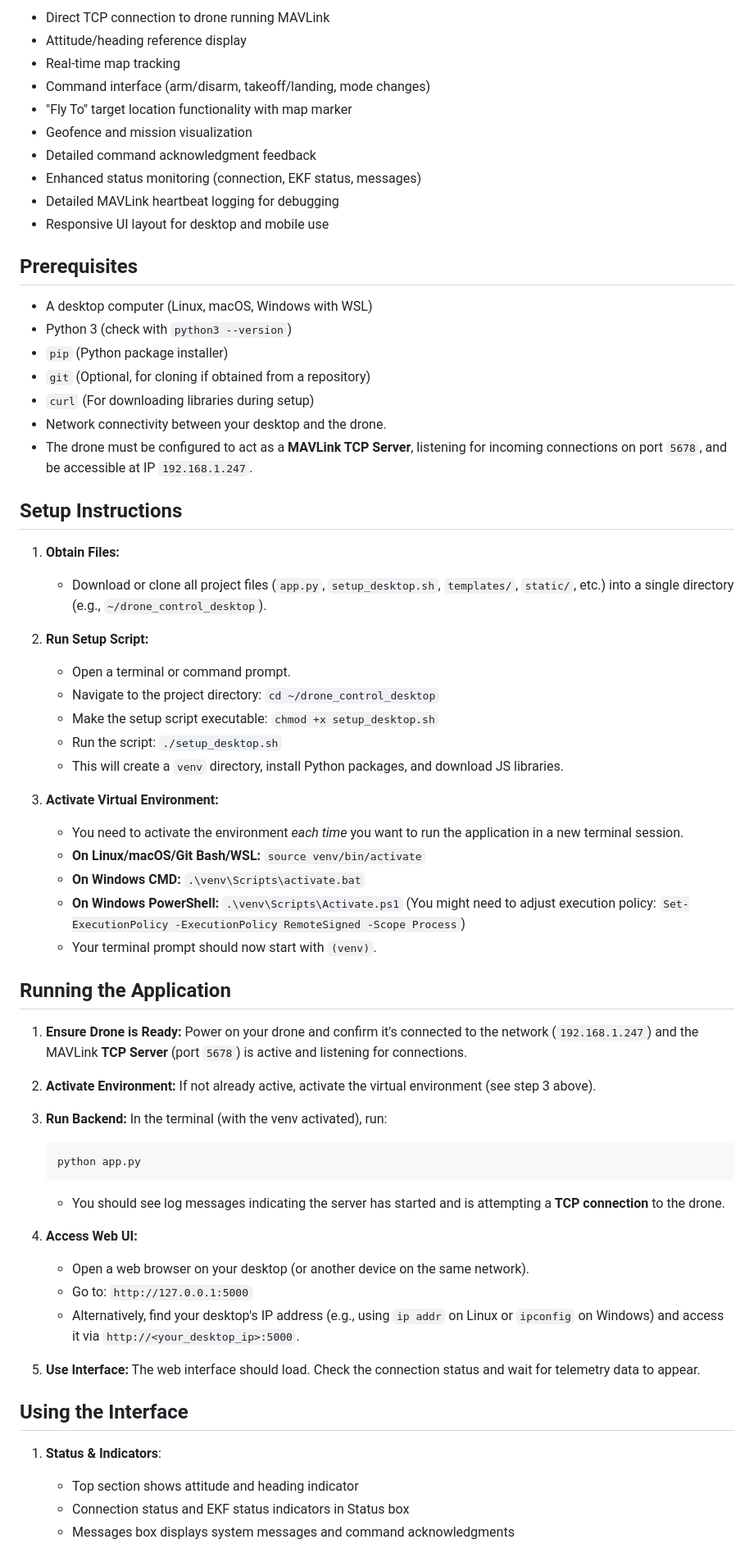
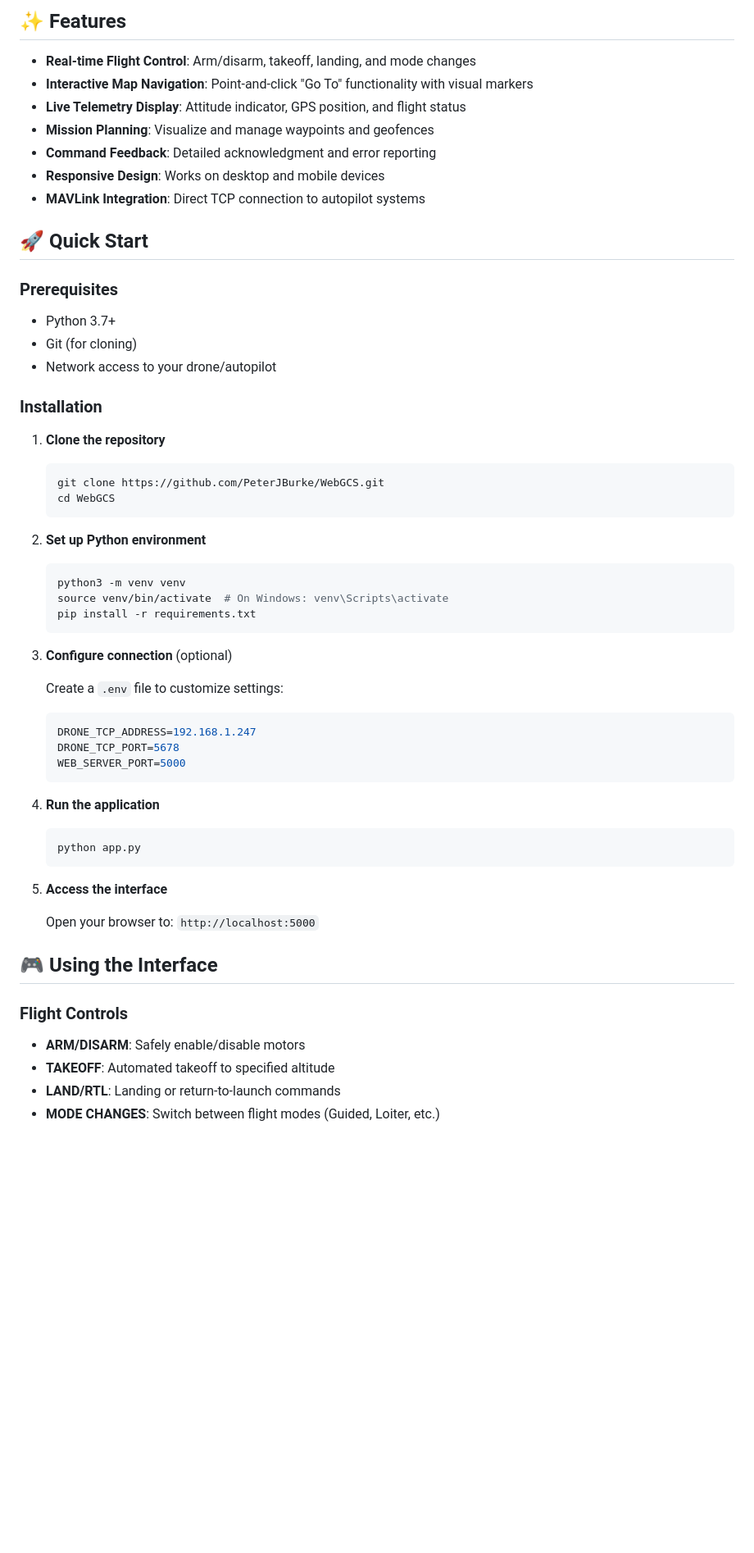
Before and after one commit to PeterJBurke/WebGCS, a Markdown page: README.md, the part around one of its changes. Shown at 82% size. Rendered like a GitHub page; blank space fills up the shorter version.

Commit message:
Clean up and modernize README with better organization and current version info

````diff
--- a/README.md
+++ b/README.md
@@ -6,67 +7,60 @@ This project provides a web-based ground control interface, adapted from the Ras
 
-* Direct TCP connection to drone running MAVLink
-* Attitude/heading reference display
-* Real-time map tracking
-* Command interface (arm/disarm, takeoff/landing, mode changes)
-* "Fly To" target location functionality with map marker
-* Geofence and mission visualization
-* Detailed command acknowledgment feedback
-* Enhanced status monitoring (connection, EKF status, messages)
-* Detailed MAVLink heartbeat logging for debugging
-* Responsive UI layout for desktop and mobile use
+## ✨ Features
 
-## Prerequisites
+- **Real-time Flight Control**: Arm/disarm, takeoff, landing, and mode changes
+- **Interactive Map Navigation**: Point-and-click "Go To" functionality with visual markers
+- **Live Telemetry Display**: Attitude indicator, GPS position, and flight status
+- **Mission Planning**: Visualize and manage waypoints and geofences
+- **Command Feedback**: Detailed acknowledgment and error reporting
+- **Responsive Design**: Works on desktop and mobile devices
+- **MAVLink Integration**: Direct TCP connection to autopilot systems
 
-*   A desktop computer (Linux, macOS, Windows with WSL)
-*   Python 3 (check with `python3 --version`)
-*   `pip` (Python package installer)
-*   `git` (Optional, for cloning if obtained from a repository)
-*   `curl` (For downloading libraries during setup)
-*   Network connectivity between your desktop and the drone.
-*   The drone must be configured to act as a **MAVLink TCP Server**, listening for incoming connections on port `5678`, and be accessible at IP `192.168.1.247`.
+## 🚀 Quick Start
 
-## Setup Instructions
+### Prerequisites
 
-1.  **Obtain Files:**
-    *   Download or clone all project files (`app.py`, `setup_desktop.sh`, `templates/`, `static/`, etc.) into a single directory (e.g., `~/drone_control_desktop`).
+- Python 3.7+
+- Git (for cloning)
+- Network access to your drone/autopilot
 
-2.  **Run Setup Script:**
-    *   Open a terminal or command prompt.
-    *   Navigate to the project directory: `cd ~/drone_control_desktop`
-    *   Make the setup script executable: `chmod +x setup_desktop.sh`
-    *   Run the script: `./setup_desktop.sh`
-    *   This will create a `venv` directory, install Python packages, and download JS libraries.
+### Installation
 
-3.  **Activate Virtual Environment:**
-    *   You need to activate the environment *each time* you want to run the application in a new terminal session.
-    *   **On Linux/macOS/Git Bash/WSL:** `source venv/bin/activate`
-    *   **On Windows CMD:** `.\venv\Scripts\activate.bat`
-    *   **On Windows PowerShell:** `.\venv\Scripts\Activate.ps1` (You might need to adjust execution policy: `Set-ExecutionPolicy -ExecutionPolicy RemoteSigned -Scope Process`)
-    *   Your terminal prompt should now start with `(venv)`.
+1. **Clone the repository**
+   ```bash
+   git clone https://github.com/PeterJBurke/WebGCS.git
+   cd WebGCS
+   ```
 
-## Running the Application
+2. **Set up Python environment**
+   ```bash
+   python3 -m venv venv
+   source venv/bin/activate  # On Windows: venv\Scripts\activate
+   pip install -r requirements.txt
+   ```
 
-1.  **Ensure Drone is Ready:** Power on your drone and confirm it's connected to the network (`192.168.1.247`) and the MAVLink **TCP Server** (port `5678`) is active and listening for connections.
+3. **Configure connection** (optional)
 
-2.  **Activate Environment:** If not already active, activate the virtual environment (see step 3 above).
+   Create a `.env` file to customize settings:
+   ```bash
+   DRONE_TCP_ADDRESS=192.168.1.247
+   DRONE_TCP_PORT=5678
+   WEB_SERVER_PORT=5000
+   ```
 
-3.  **Run Backend:** In the terminal (with the venv activated), run:
-    ```bash
-    python app.py
-    ```
-    *   You should see log messages indicating the server has started and is attempting a **TCP connection** to the drone.
+4. **Run the application**
+   ```bash
+   python app.py
+   ```
 
-4.  **Access Web UI:**
-    *   Open a web browser on your desktop (or another device on the same network).
-    *   Go to: `http://127.0.0.1:5000`
-    *   Alternatively, find your desktop's IP address (e.g., using `ip addr` on Linux or `ipconfig` on Windows) and access it via `http://<your_desktop_ip>:5000`.
+5. **Access the interface**
 
-5.  **Use Interface:** The web interface should load. Check the connection status and wait for telemetry data to appear.
+   Open your browser to: `http://localhost:5000`
 
-## Using the Interface
+## 🎮 Using the Interface
 
-1. **Status & Indicators**:
-   * Top section shows attitude and heading indicator
-   * Connection status and EKF status indicators in Status box
-   * Messages box displays system messages and command acknowledgments
+### Flight Controls
+- **ARM/DISARM**: Safely enable/disable motors
+- **TAKEOFF**: Automated takeoff to specified altitude
+- **LAND/RTL**: Landing or return-to-launch commands
+- **MODE CHANGES**: Switch between flight modes (Guided, Loiter, etc.)
 
````
Also changed, not shown: other parts of README.md (+70 -82 lines).
